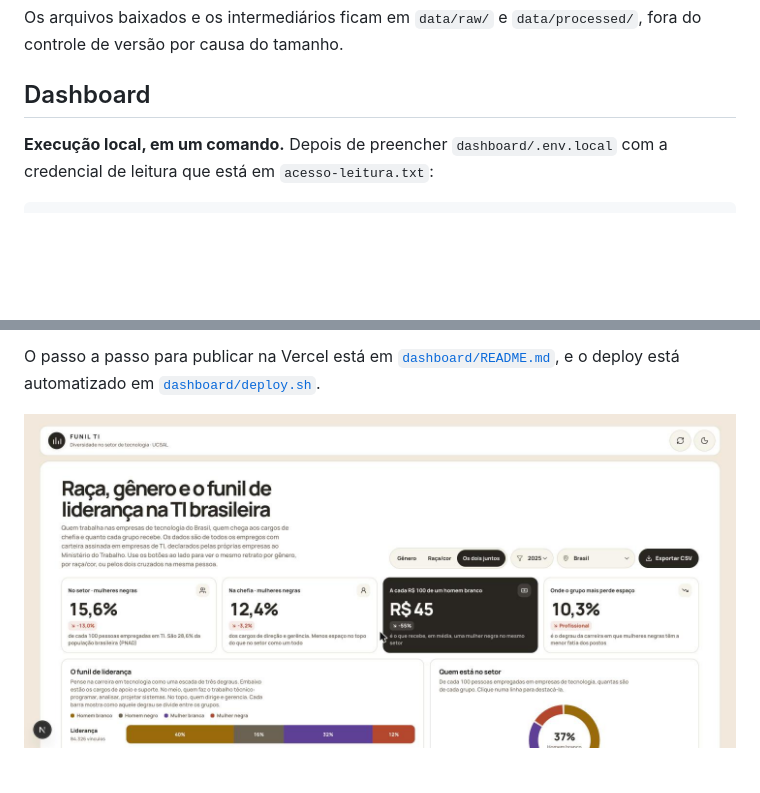
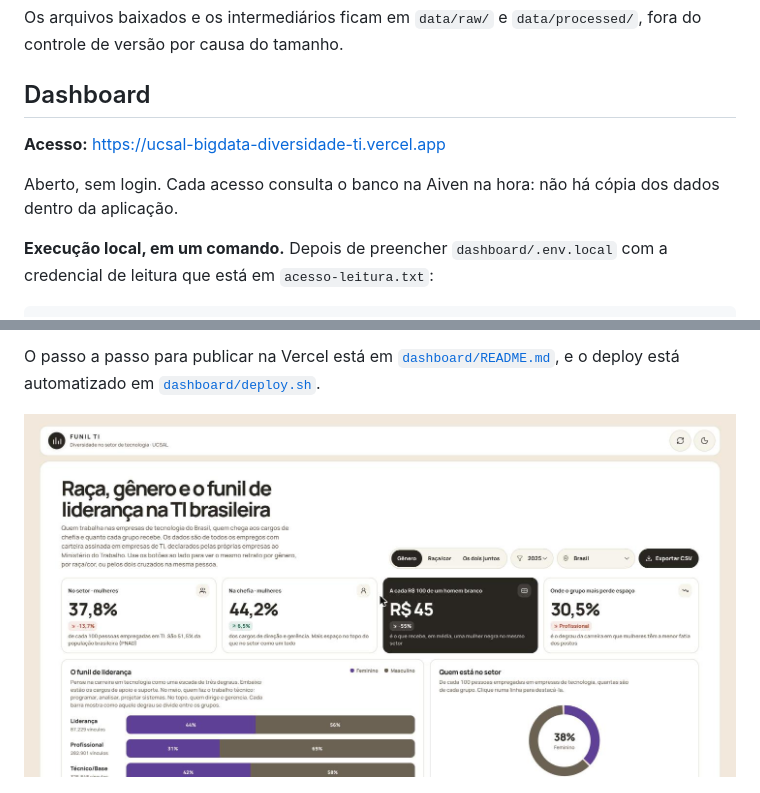
Before and after one commit to the-Victorr/ucsal-bigdata-diversidade-ti, a Markdown page: README.md, 2 parts joined by grey strips. GitHub-like rendering; pictures changed too: docs/imagens/dashboard-visao-geral.jpg; blank space fills up the shorter version.

Commit message:
docs: link do dashboard publicado
https://ucsal-bigdata-diversidade-ti.vercel.app

Testado contra o ambiente de producao: a pagina responde em 2,5s, a rota de
dados devolve os 695.978 vinculos lendo o PostgreSQL da Aiven, o filtro traz os
dois anos e as 27 UFs, e o keep-alive responde com o horario do proprio banco,
o que prova que a consulta e ao vivo e nao cache.

```diff
--- a/README.md
+++ b/README.md
@@ -318,6 +318,11 @@ Os arquivos baixados e os intermediários ficam em `data/raw/` e `data/processed
 
 ## Dashboard
 
+**Acesso:** https://ucsal-bigdata-diversidade-ti.vercel.app
+
+Aberto, sem login. Cada acesso consulta o banco na Aiven na hora: não há cópia dos dados
+dentro da aplicação.
+
 **Execução local, em um comando.** Depois de preencher `dashboard/.env.local` com a
 credencial de leitura que está em `acesso-leitura.txt`:
 
```
